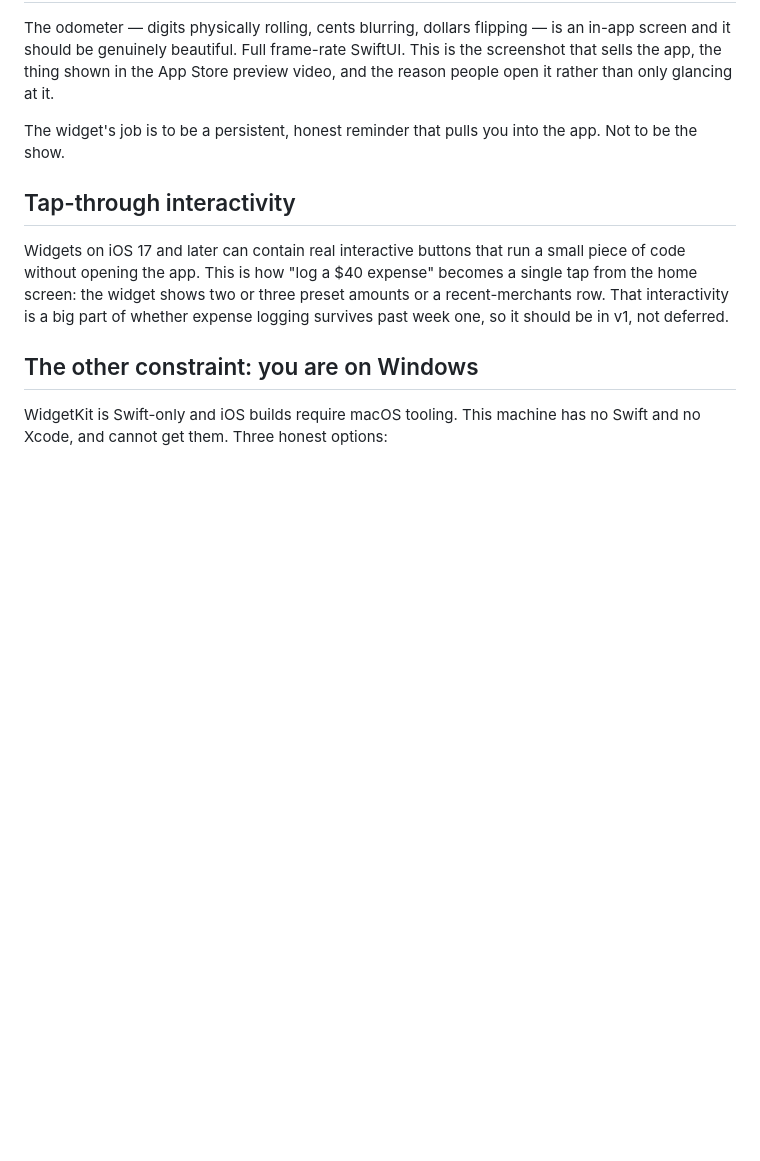
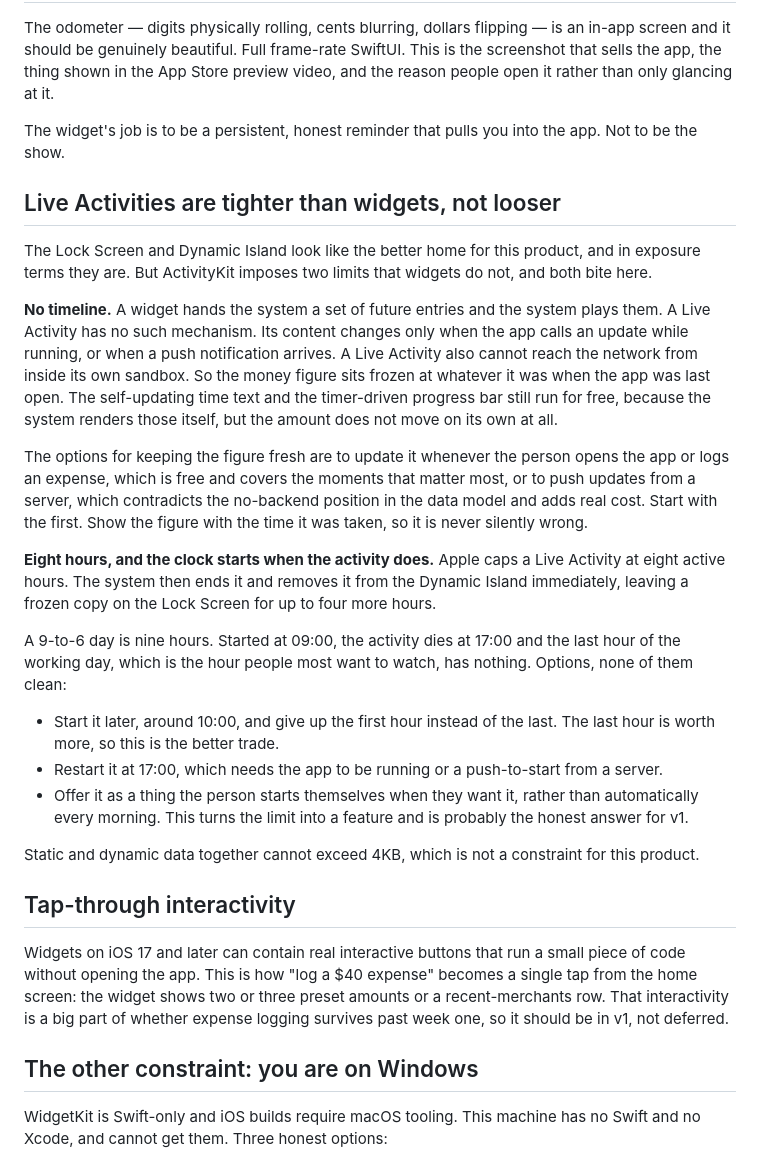
Before and after one commit to chingchung/income-timer, a Markdown page: docs/02-technical-constraints.md, the part around the change. GitHub-like rendering; blank space fills up the shorter version.

Commit message:
Document the two ActivityKit limits
No timeline means the money figure only moves on app open or push, and
the eight-hour cap ends a 9-to-6 day's activity an hour before
knock-off.

Co-Authored-By: Claude Opus 5 <noreply@anthropic.com>

```diff
--- a/docs/02-technical-constraints.md
+++ b/docs/02-technical-constraints.md
@@ -97,6 +97,47 @@ preview video, and the reason people open it rather than only glancing at it.
 The widget's job is to be a persistent, honest reminder that pulls you into the
 app. Not to be the show.
 
+## Live Activities are tighter than widgets, not looser
+
+The Lock Screen and Dynamic Island look like the better home for this product,
+and in exposure terms they are. But ActivityKit imposes two limits that widgets
+do not, and both bite here.
+
+**No timeline.** A widget hands the system a set of future entries and the
+system plays them. A Live Activity has no such mechanism. Its content changes
+only when the app calls an update while running, or when a push notification
+arrives. A Live Activity also cannot reach the network from inside its own
+sandbox. So the money figure sits frozen at whatever it was when the app was
+last open. The self-updating time text and the timer-driven progress bar still
+run for free, because the system renders those itself, but the amount does not
+move on its own at all.
+
+The options for keeping the figure fresh are to update it whenever the person
+opens the app or logs an expense, which is free and covers the moments that
+matter most, or to push updates from a server, which contradicts the no-backend
+position in the data model and adds real cost. Start with the first. Show the
+figure with the time it was taken, so it is never silently wrong.
+
+**Eight hours, and the clock starts when the activity does.** Apple caps a Live
+Activity at eight active hours. The system then ends it and removes it from the
+Dynamic Island immediately, leaving a frozen copy on the Lock Screen for up to
+four more hours.
+
+A 9-to-6 day is nine hours. Started at 09:00, the activity dies at 17:00 and the
+last hour of the working day, which is the hour people most want to watch, has
+nothing. Options, none of them clean:
+
+- Start it later, around 10:00, and give up the first hour instead of the last.
+  The last hour is worth more, so this is the better trade.
+- Restart it at 17:00, which needs the app to be running or a push-to-start from
+  a server.
+- Offer it as a thing the person starts themselves when they want it, rather
+  than automatically every morning. This turns the limit into a feature and is
+  probably the honest answer for v1.
+
+Static and dynamic data together cannot exceed 4KB, which is not a constraint
+for this product.
+
 ## Tap-through interactivity
 
 Widgets on iOS 17 and later can contain real interactive buttons that run a small
```
